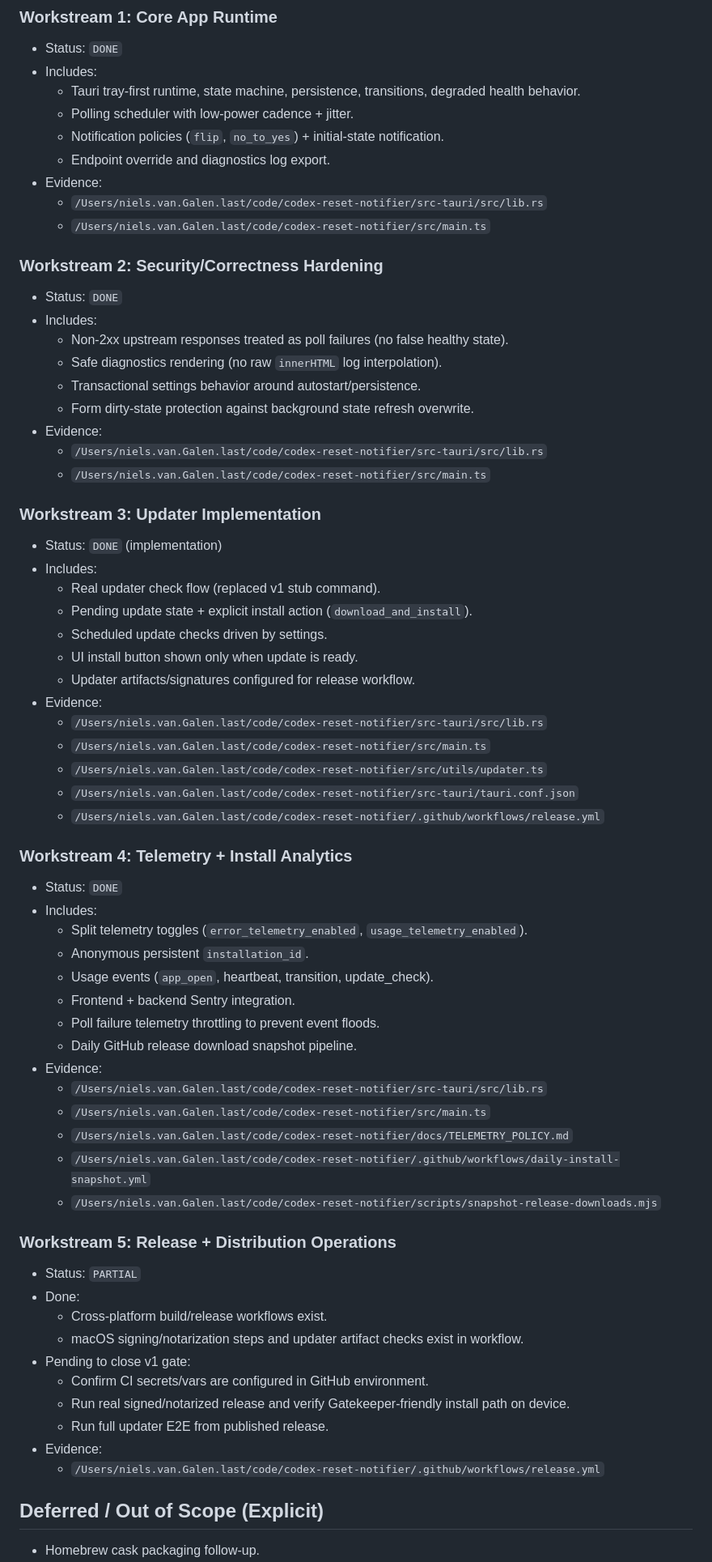
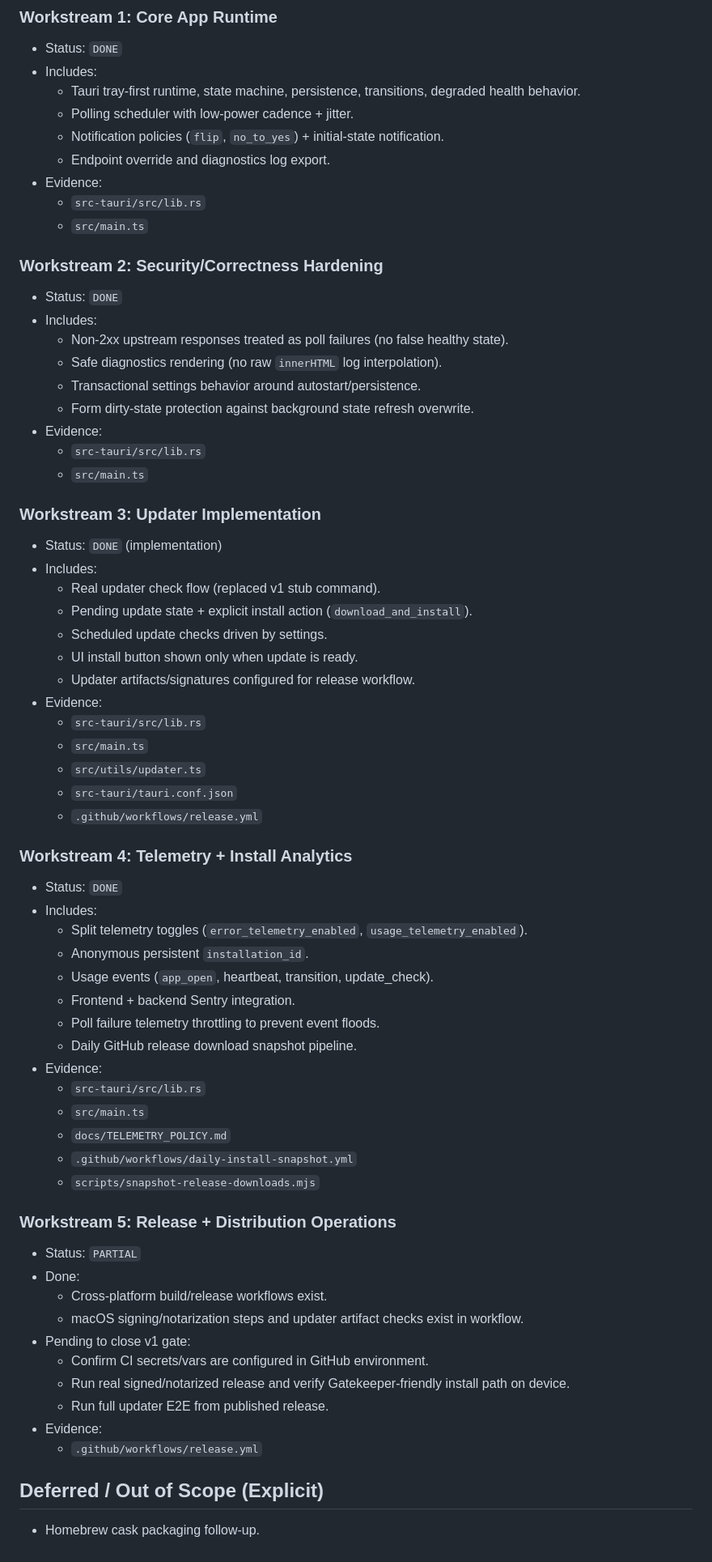
Before and after one commit to nielsgl/resetping, a Markdown page: PLAN.md, the part around one of its changes. Shown at 81% size. Rendered like a GitHub page.

Commit message:
📝 docs(plan): replace machine-specific paths with repo-relative evidence

```diff
--- a/PLAN.md
+++ b/PLAN.md
@@ -43,8 +45,8 @@
   - Notification policies (`flip`, `no_to_yes`) + initial-state notification.
   - Endpoint override and diagnostics log export.
 - Evidence:
-  - `/Users/niels.van.Galen.last/code/codex-reset-notifier/src-tauri/src/lib.rs`
-  - `/Users/niels.van.Galen.last/code/codex-reset-notifier/src/main.ts`
+  - `src-tauri/src/lib.rs`
+  - `src/main.ts`
 
 ### Workstream 2: Security/Correctness Hardening
 - Status: `DONE`
@@ -54,8 +56,8 @@
   - Transactional settings behavior around autostart/persistence.
   - Form dirty-state protection against background state refresh overwrite.
 - Evidence:
-  - `/Users/niels.van.Galen.last/code/codex-reset-notifier/src-tauri/src/lib.rs`
-  - `/Users/niels.van.Galen.last/code/codex-reset-notifier/src/main.ts`
+  - `src-tauri/src/lib.rs`
+  - `src/main.ts`
 
 ### Workstream 3: Updater Implementation
 - Status: `DONE` (implementation)
@@ -66,11 +68,11 @@
   - UI install button shown only when update is ready.
   - Updater artifacts/signatures configured for release workflow.
 - Evidence:
-  - `/Users/niels.van.Galen.last/code/codex-reset-notifier/src-tauri/src/lib.rs`
-  - `/Users/niels.van.Galen.last/code/codex-reset-notifier/src/main.ts`
-  - `/Users/niels.van.Galen.last/code/codex-reset-notifier/src/utils/updater.ts`
-  - `/Users/niels.van.Galen.last/code/codex-reset-notifier/src-tauri/tauri.conf.json`
-  - `/Users/niels.van.Galen.last/code/codex-reset-notifier/.github/workflows/release.yml`
+  - `src-tauri/src/lib.rs`
+  - `src/main.ts`
+  - `src/utils/updater.ts`
+  - `src-tauri/tauri.conf.json`
+  - `.github/workflows/release.yml`
 
 ### Workstream 4: Telemetry + Install Analytics
 - Status: `DONE`
@@ -82,11 +84,11 @@
   - Poll failure telemetry throttling to prevent event floods.
   - Daily GitHub release download snapshot pipeline.
 - Evidence:
-  - `/Users/niels.van.Galen.last/code/codex-reset-notifier/src-tauri/src/lib.rs`
-  - `/Users/niels.van.Galen.last/code/codex-reset-notifier/src/main.ts`
-  - `/Users/niels.van.Galen.last/code/codex-reset-notifier/docs/TELEMETRY_POLICY.md`
-  - `/Users/niels.van.Galen.last/code/codex-reset-notifier/.github/workflows/daily-install-snapshot.yml`
-  - `/Users/niels.van.Galen.last/code/codex-reset-notifier/scripts/snapshot-release-downloads.mjs`
+  - `src-tauri/src/lib.rs`
+  - `src/main.ts`
+  - `docs/TELEMETRY_POLICY.md`
+  - `.github/workflows/daily-install-snapshot.yml`
+  - `scripts/snapshot-release-downloads.mjs`
 
 ### Workstream 5: Release + Distribution Operations
 - Status: `PARTIAL`
@@ -98,7 +100,7 @@
   - Run real signed/notarized release and verify Gatekeeper-friendly install path on device.
   - Run full updater E2E from published release.
 - Evidence:
-  - `/Users/niels.van.Galen.last/code/codex-reset-notifier/.github/workflows/release.yml`
+  - `.github/workflows/release.yml`
 
 ## Deferred / Out of Scope (Explicit)
 - Homebrew cask packaging follow-up.
```
Also changed, not shown: other parts of PLAN.md (+3 -1 lines).
